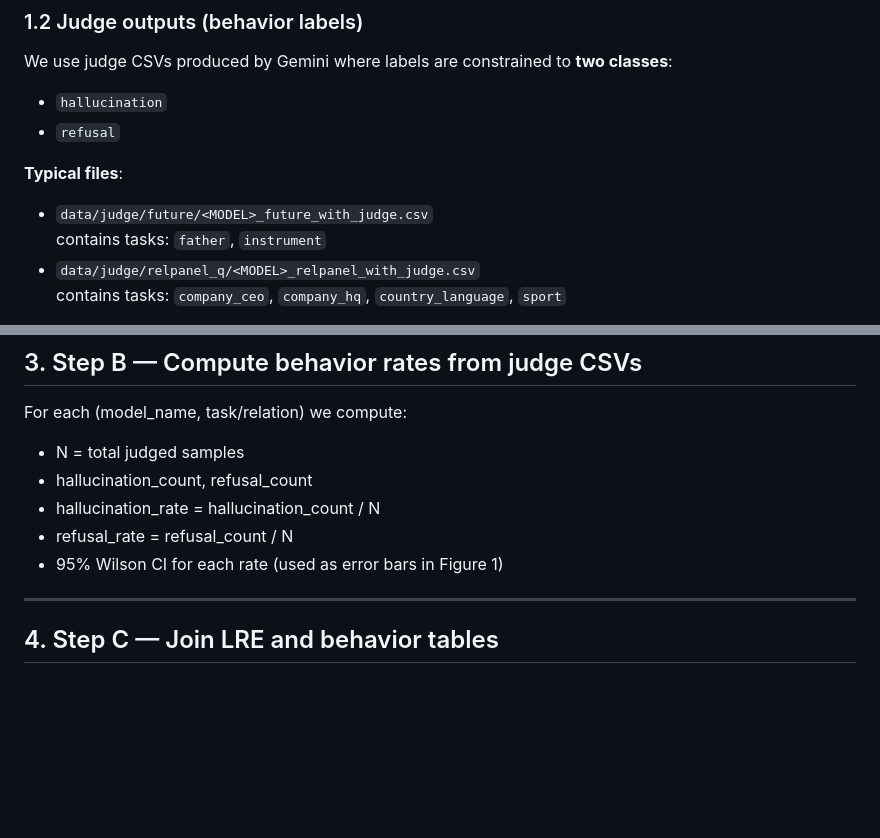
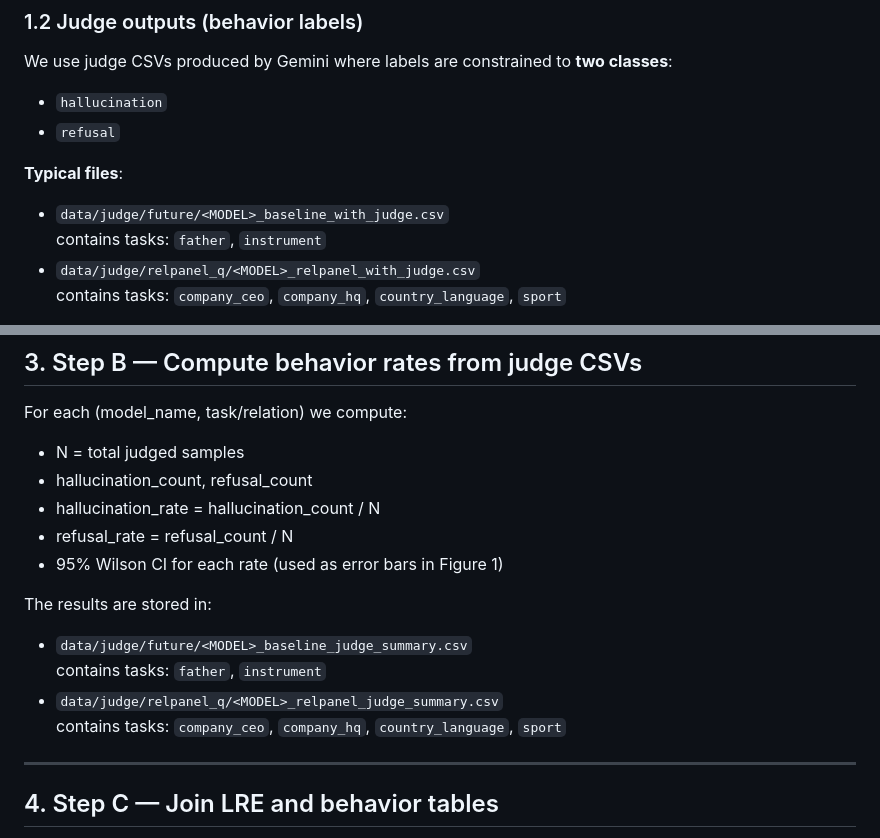
Before and after one commit to YuetianLu-sudo/hallulrh, a Markdown page: docs/lre_behavior_figures.md, 2 parts joined by grey strips. Rendered like a GitHub page; blank space fills up the shorter version.

Commit message:
update write-up Chap.3

```diff
--- a/docs/lre_behavior_figures.md
+++ b/docs/lre_behavior_figures.md
@@ -50,7 +50,7 @@ We use judge CSVs produced by Gemini where labels are constrained to **two class
 - `refusal`
 
 **Typical files**:
-- `data/judge/future/<MODEL>_future_with_judge.csv`
+- `data/judge/future/<MODEL>_baseline_with_judge.csv`
   contains tasks: `father`, `instrument`
 - `data/judge/relpanel_q/<MODEL>_relpanel_with_judge.csv`
   contains tasks: `company_ceo`, `company_hq`, `country_language`, `sport`
@@ -163,6 +163,12 @@ For each (model_name, task/relation) we compute:
 - refusal_rate = refusal_count / N
 - 95% Wilson CI for each rate (used as error bars in Figure 1)
 
+The results are stored in:
+- `data/judge/future/<MODEL>_baseline_judge_summary.csv`
+  contains tasks: `father`, `instrument`
+- `data/judge/relpanel_q/<MODEL>_relpanel_judge_summary.csv`
+  contains tasks: `company_ceo`, `company_hq`, `country_language`, `sport`
+
 ---
 
 ## 4. Step C — Join LRE and behavior tables
```
Also changed, not shown: other parts of docs/lre_behavior_figures.md (+1 -1 lines).
